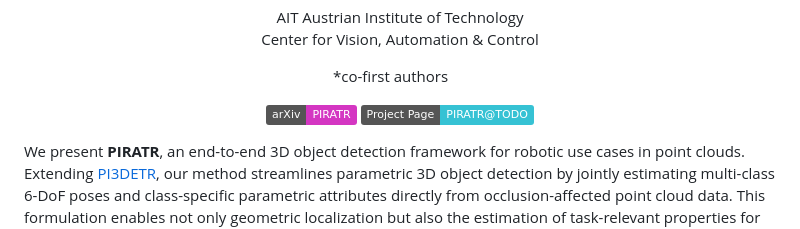
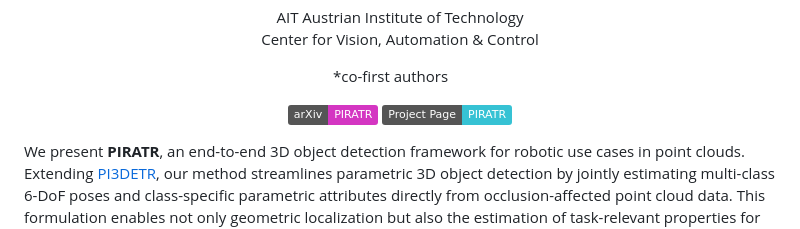
Before and after one commit to swingaxe/piratr, a Markdown page: README.md, the part around the change. GitHub-like rendering; badges without logos.

Commit message:
Add project pages

```diff
--- a/README.md
+++ b/README.md
@@ -35,7 +35,7 @@ Center for Vision, Automation & Control
 &ast;co-first authors &emsp;
 
 <a href="https://arxiv.org/abs/2602.05557"><img src='https://img.shields.io/badge/arXiv-PIRATR-D436C2' alt='Paper PDF'></a>
-<a href='https://fafraob.github.io/pi3detr/'><img src='https://img.shields.io/badge/Project_Page-PIRATR@TODO-36C2D4' alt='Project Page'></a>
+<a href='https://swingaxe.github.io/piratr/'><img src='https://img.shields.io/badge/Project_Page-PIRATR-36C2D4' alt='Project Page'></a>
 </div>
 
 We present **PIRATR**, an end-to-end 3D object detection framework for robotic use cases in point clouds. Extending [PI3DETR](https://github.com/fafraob/pi3detr.git), our method streamlines parametric 3D object detection by jointly estimating multi-class 6-DoF poses and class-specific parametric attributes directly from occlusion-affected point cloud data. This formulation enables not only geometric localization but also the estimation of task-relevant properties for parametric objects, such as a gripper’s opening, where the 3D model is adjusted according to simple, predefined rules. The architecture employs modular, class-specific heads, making it straightforward to extend to novel object types without re-designing the pipeline. We validate PIRATR on an automated forklift platform, focusing on three structurally and functionally diverse categories: crane grippers, loading platforms, and pallets. Trained entirely in a synthetic environment, PIRATR generalizes effectively to real outdoor LiDAR scans, achieving a detection mAP of 0.919 without additional fine-tuning. PIRATR establishes a new paradigm of pose-aware, parameterized perception. This bridges the gap between low-level geometric reasoning and actionable world models, paving the way for scalable, simulation-trained perception systems that can be deployed in dynamic robotic environments.
```
